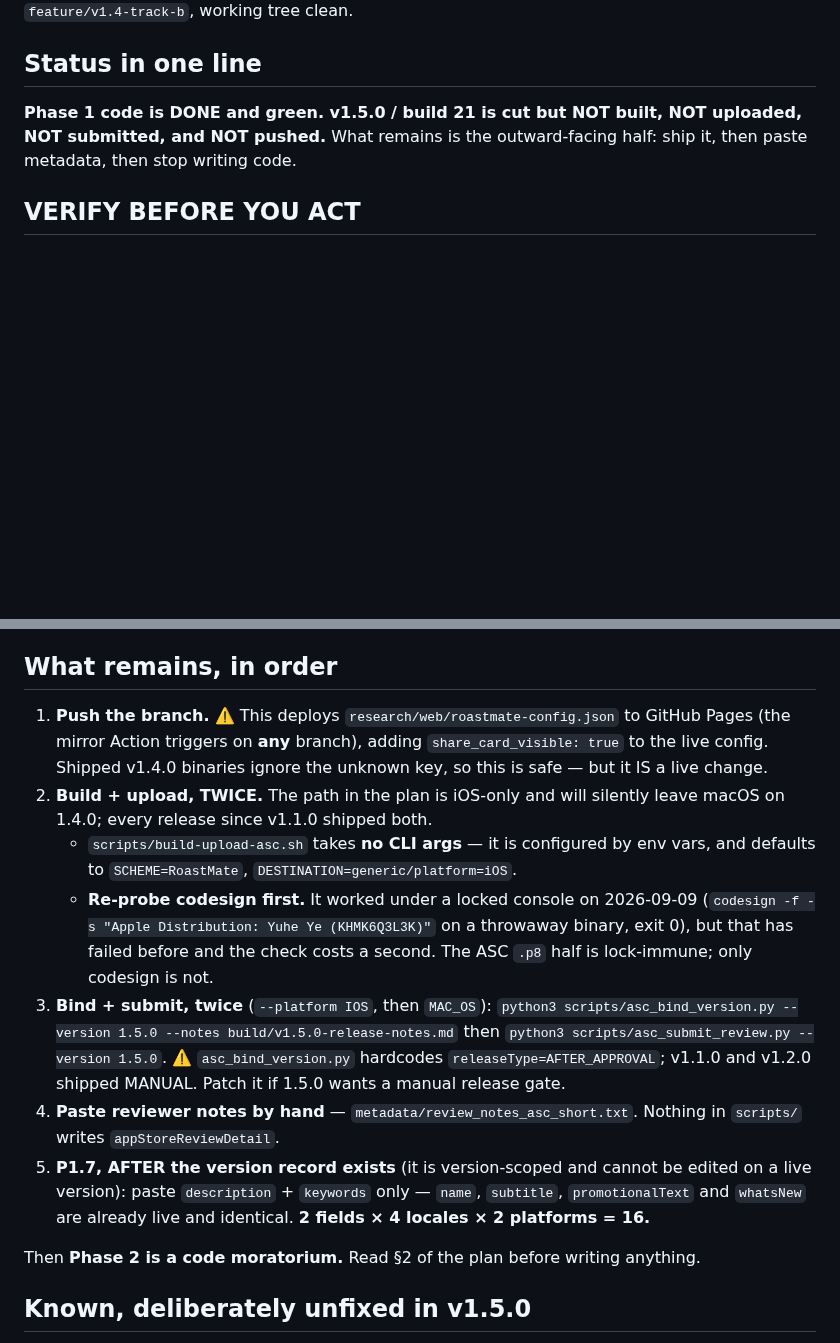
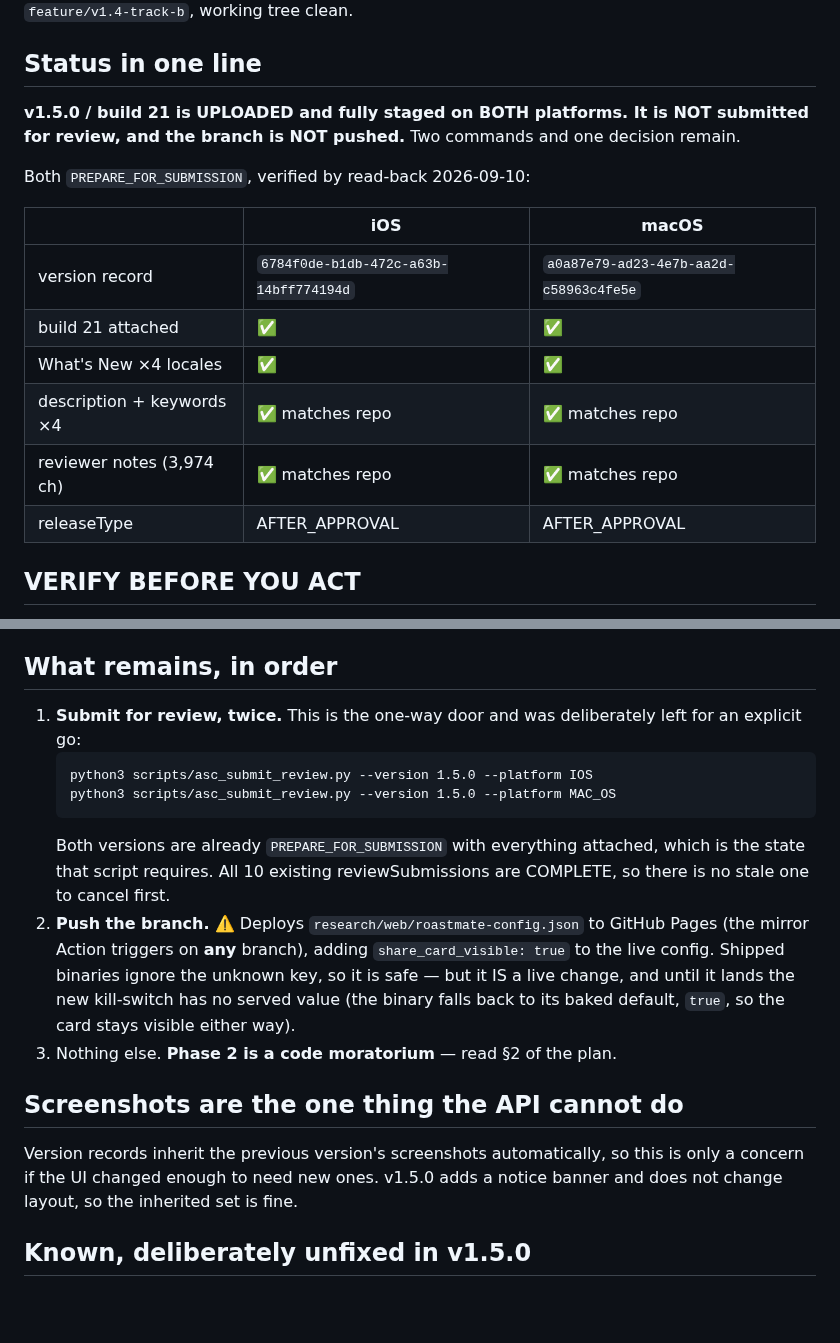
Before and after one commit to JasonYeYuhe/RoastMate-iOS, a Markdown page: docs/HANDOFF_v1.6_NEXT_SESSION.md, 2 parts joined by grey strips. GitHub-like rendering; blank space fills up the shorter version.

Commit message:
docs: v1.5.0 build 21 uploaded and fully staged on both platforms
Archived, signed, exported and uploaded for iOS and macOS; both 1.5.0 version
records created with build 21 attached, 4-locale What's New, ASO description +
keywords, and reviewer notes — every field read back byte-identical to the
repo. Both sit in PREPARE_FOR_SUBMISSION.

P1.7's "paste it by hand" premise was wrong, and the plan now says so.
description/keywords go through the same appStoreVersionLocalizations endpoint
asc_bind_version.py already uses for whatsNew, and reviewer notes through
appStoreReviewDetails. Sixteen ASO fields plus both platforms' notes took ~20
lines against the existing auth helper. The real blocker was never tooling —
metadata is version-scoped, so nothing was editable until a version record
existed. Sequencing, not automation. Only screenshots are genuinely
browser-only, and a new version inherits the previous set.

Also settles the releaseType question the handoff flagged as a risk: v1.3.1 and
v1.4.0 both shipped AFTER_APPROVAL, so the script's hardcoded value matches
current practice and needed no patch.

Not done, deliberately: asc_submit_review.py (the one-way door) and git push
(which deploys share_card_visible to the live Pages config).

Co-Authored-By: Claude Opus 5 <noreply@anthropic.com>

````diff
--- a/docs/HANDOFF_v1.6_NEXT_SESSION.md
+++ b/docs/HANDOFF_v1.6_NEXT_SESSION.md
@@ -6,9 +6,20 @@ first. Solo developer (Jason). Branch `feature/v1.4-track-b`, working tree clean
 
 ## Status in one line
 
-**Phase 1 code is DONE and green. v1.5.0 / build 21 is cut but NOT built, NOT
-uploaded, NOT submitted, and NOT pushed.** What remains is the outward-facing
-half: ship it, then paste metadata, then stop writing code.
+**v1.5.0 / build 21 is UPLOADED and fully staged on BOTH platforms. It is NOT
+submitted for review, and the branch is NOT pushed.** Two commands and one
+decision remain.
+
+Both `PREPARE_FOR_SUBMISSION`, verified by read-back 2026-09-10:
+
+| | iOS | macOS |
+|---|---|---|
+| version record | `6784f0de-b1db-472c-a63b-14bff774194d` | `a0a87e79-ad23-4e7b-aa2d-c58963c4fe5e` |
+| build 21 attached | ✅ | ✅ |
+| What's New ×4 locales | ✅ | ✅ |
+| description + keywords ×4 | ✅ matches repo | ✅ matches repo |
+| reviewer notes (3,974 ch) | ✅ matches repo | ✅ matches repo |
+| releaseType | AFTER_APPROVAL | AFTER_APPROVAL |
 
 ## VERIFY BEFORE YOU ACT
 
@@ -86,33 +97,28 @@ Commits `4a392c4`, `76a8672`, `e3c4575`, `d6df0e2`, `36271e7`, `ae55fa8`.
 
 ## What remains, in order
 
-1. **Push the branch.** ⚠️ This deploys `research/web/roastmate-config.json`
-   to GitHub Pages (the mirror Action triggers on **any** branch), adding
-   `share_card_visible: true` to the live config. Shipped v1.4.0 binaries
-   ignore the unknown key, so this is safe — but it IS a live change.
-2. **Build + upload, TWICE.** The path in the plan is iOS-only and will
-   silently leave macOS on 1.4.0; every release since v1.1.0 shipped both.
-   - `scripts/build-upload-asc.sh` takes **no CLI args** — it is configured by
-     env vars, and defaults to `SCHEME=RoastMate`,
-     `DESTINATION=generic/platform=iOS`.
-   - **Re-probe codesign first.** It worked under a locked console on
-     2026-09-09 (`codesign -f -s "Apple Distribution: Yuhe Ye (KHMK6Q3L3K)"`
-     on a throwaway binary, exit 0), but that has failed before and the check
-     costs a second. The ASC `.p8` half is lock-immune; only codesign is not.
-3. **Bind + submit, twice** (`--platform IOS`, then `MAC_OS`):
-   `python3 scripts/asc_bind_version.py --version 1.5.0 --notes build/v1.5.0-release-notes.md`
-   then `python3 scripts/asc_submit_review.py --version 1.5.0`.
-   ⚠️ `asc_bind_version.py` hardcodes `releaseType=AFTER_APPROVAL`; v1.1.0 and
-   v1.2.0 shipped MANUAL. Patch it if 1.5.0 wants a manual release gate.
-4. **Paste reviewer notes by hand** — `metadata/review_notes_asc_short.txt`.
-   Nothing in `scripts/` writes `appStoreReviewDetail`.
-5. **P1.7, AFTER the version record exists** (it is version-scoped and cannot
-   be edited on a live version): paste `description` + `keywords` only —
-   `name`, `subtitle`, `promotionalText` and `whatsNew` are already live and
-   identical. **2 fields × 4 locales × 2 platforms = 16.**
+1. **Submit for review, twice.** This is the one-way door and was deliberately
+   left for an explicit go:
+   ```
+   python3 scripts/asc_submit_review.py --version 1.5.0 --platform IOS
+   python3 scripts/asc_submit_review.py --version 1.5.0 --platform MAC_OS
+   ```
+   Both versions are already `PREPARE_FOR_SUBMISSION` with everything attached,
+   which is the state that script requires. All 10 existing reviewSubmissions
+   are COMPLETE, so there is no stale one to cancel first.
+2. **Push the branch.** ⚠️ Deploys `research/web/roastmate-config.json` to
+   GitHub Pages (the mirror Action triggers on **any** branch), adding
+   `share_card_visible: true` to the live config. Shipped binaries ignore the
+   unknown key, so it is safe — but it IS a live change, and until it lands the
+   new kill-switch has no served value (the binary falls back to its baked
+   default, `true`, so the card stays visible either way).
+3. Nothing else. **Phase 2 is a code moratorium** — read §2 of the plan.
 
-Then **Phase 2 is a code moratorium.** Read §2 of the plan before writing
-anything.
+## Screenshots are the one thing the API cannot do
+
+Version records inherit the previous version's screenshots automatically, so
+this is only a concern if the UI changed enough to need new ones. v1.5.0 adds a
+notice banner and does not change layout, so the inherited set is fine.
 
 ## Known, deliberately unfixed in v1.5.0
 
````
Also changed, not shown: docs/DEV_PLAN_v1.6_2026-09.md (+17 -1 lines).
